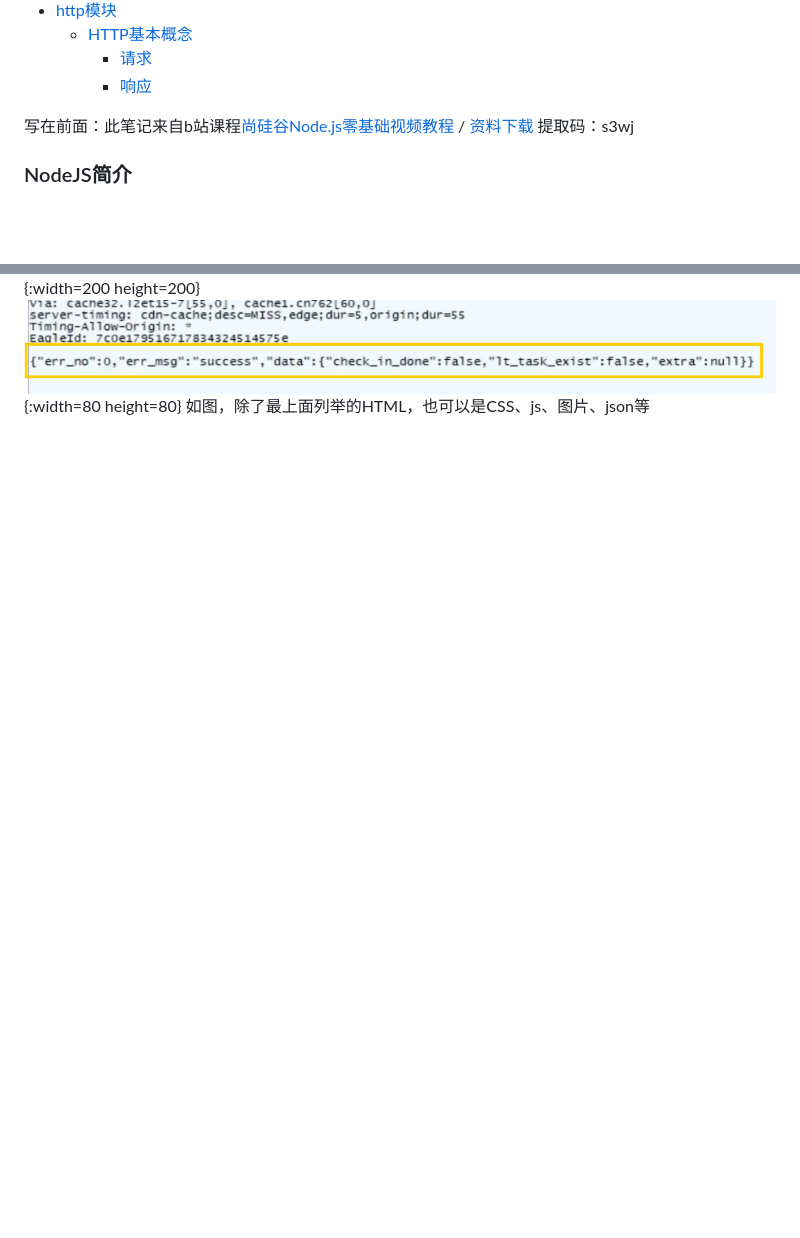
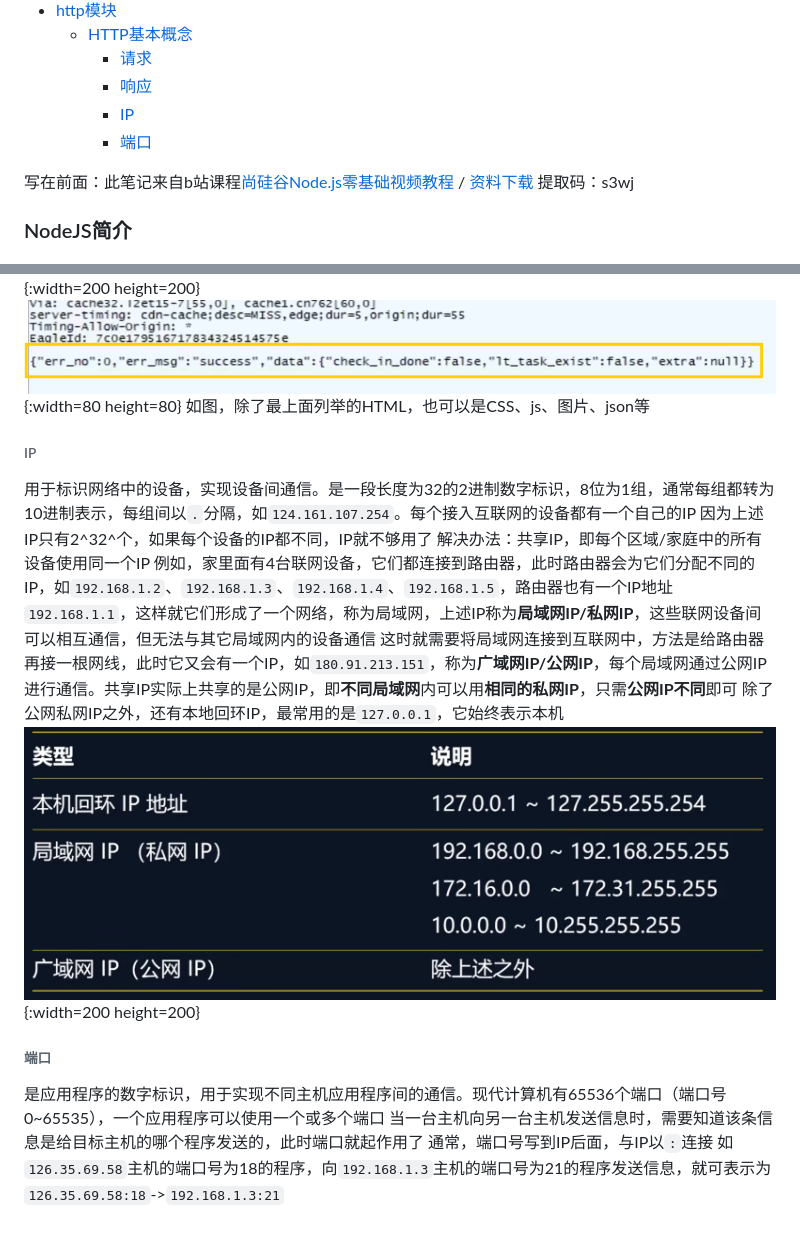
Before and after one commit to lwstkhyl/NodeJS, a Markdown page: 01.md, 2 parts joined by grey strips. GitHub-like rendering; pictures changed too: md-image/IP.png (added); blank space fills up the shorter version.

```diff
--- a/01.md
+++ b/01.md
@@ -31,6 +31,8 @@
     - [HTTP基本概念](#http基本概念)
       - [请求](#请求)
       - [响应](#响应)
+      - [IP](#ip)
+      - [端口](#端口)
 
 <!-- /code_chunk_output -->
 
@@ -797,3 +799,16 @@ HTTP(hypertext transfer protocol)**超文本传输协议**：对浏览器和服
 ![响应5](./md-image/响应5.png){:width=200 height=200}
 ![响应6](./md-image/响应6.png){:width=80 height=80}
 如图，除了最上面列举的HTML，也可以是CSS、js、图片、json等
+###### IP
+用于标识网络中的设备，实现设备间通信。是一段长度为32的2进制数字标识，8位为1组，通常每组都转为10进制表示，每组间以`.`分隔，如`124.161.107.254`。每个接入互联网的设备都有一个自己的IP
+因为上述IP只有2^32^个，如果每个设备的IP都不同，IP就不够用了
+解决办法：共享IP，即每个区域/家庭中的所有设备使用同一个IP
+例如，家里面有4台联网设备，它们都连接到路由器，此时路由器会为它们分配不同的IP，如`192.168.1.2`、`192.168.1.3`、`192.168.1.4`、`192.168.1.5`，路由器也有一个IP地址`192.168.1.1`，这样就它们形成了一个网络，称为局域网，上述IP称为**局域网IP/私网IP**，这些联网设备间可以相互通信，但无法与其它局域网内的设备通信
+这时就需要将局域网连接到互联网中，方法是给路由器再接一根网线，此时它又会有一个IP，如`180.91.213.151`，称为**广域网IP/公网IP**，每个局域网通过公网IP进行通信。共享IP实际上共享的是公网IP，即**不同局域网**内可以用**相同的私网IP**，只需**公网IP不同**即可
+除了公网私网IP之外，还有本地回环IP，最常用的是`127.0.0.1`，它始终表示本机
+![IP](./md-image/IP.png){:width=200 height=200}
+###### 端口
+是应用程序的数字标识，用于实现不同主机应用程序间的通信。现代计算机有65536个端口（端口号0~65535），一个应用程序可以使用一个或多个端口
+当一台主机向另一台主机发送信息时，需要知道该条信息是给目标主机的哪个程序发送的，此时端口就起作用了
+通常，端口号写到IP后面，与IP以`:`连接
+如`126.35.69.58`主机的端口号为18的程序，向`192.168.1.3`主机的端口号为21的程序发送信息，就可表示为`126.35.69.58:18`->`192.168.1.3:21`
```
